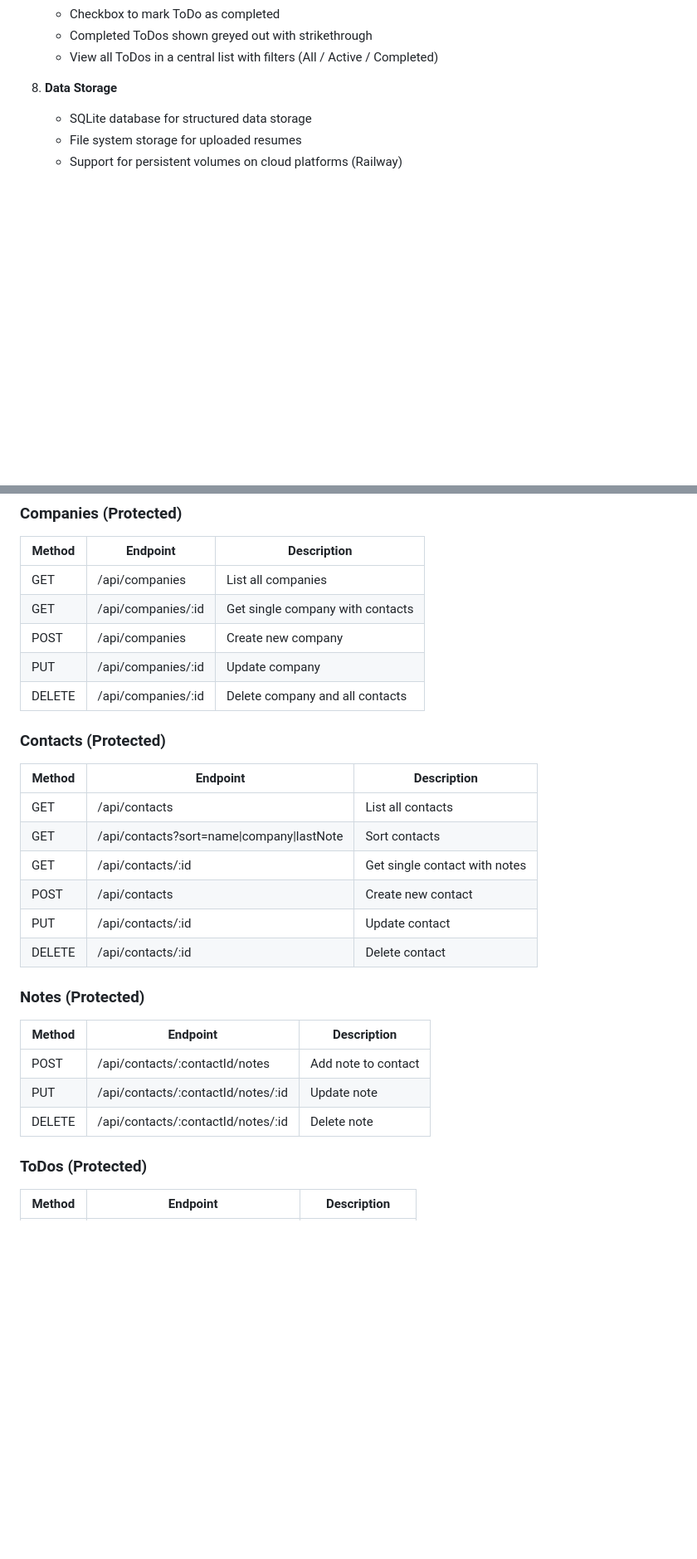
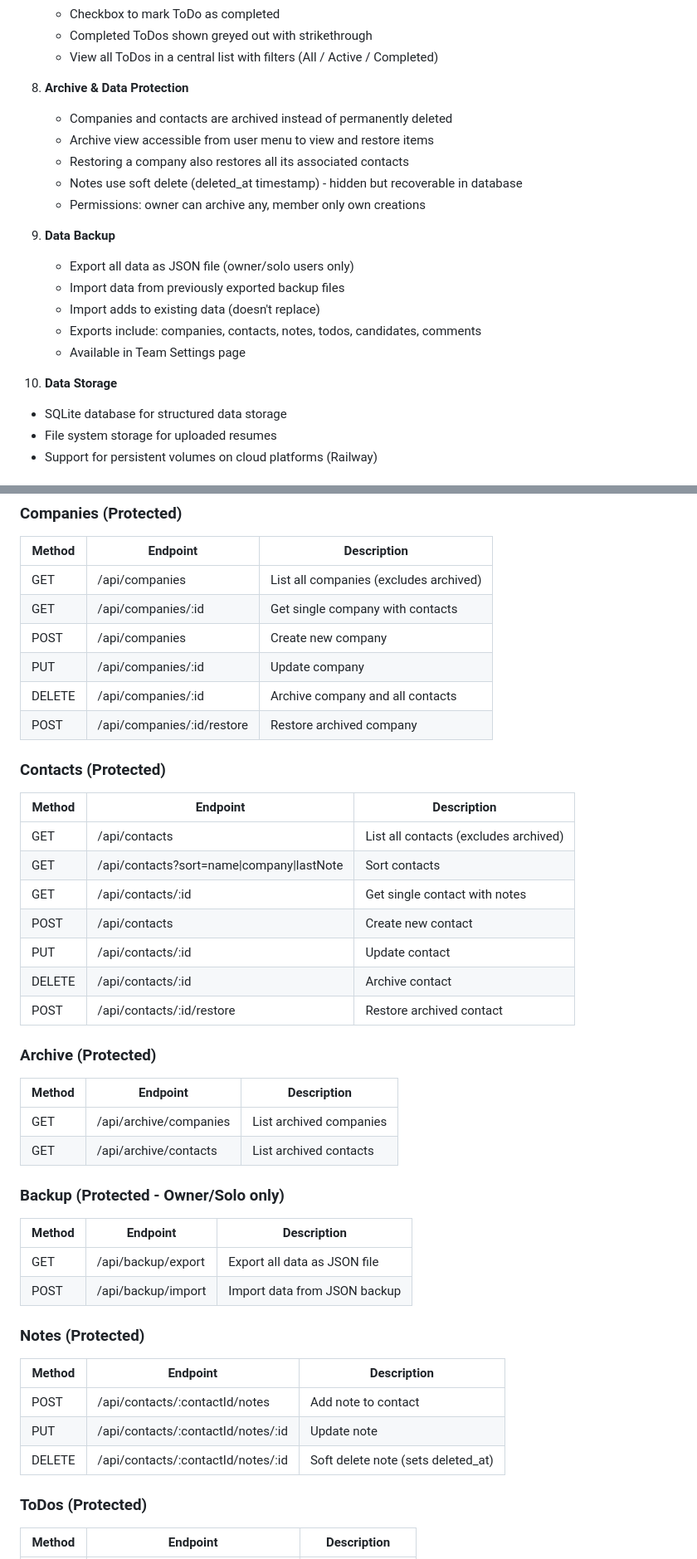
Before and after one commit to edarn/VibeCodingProject, a Markdown page: SPECIFICATION.md, 2 parts joined by grey strips. Shown at 83% size. Drawn GitHub-style; blank space fills up the shorter version.

```diff
--- a/SPECIFICATION.md
+++ b/SPECIFICATION.md
@@ -83,7 +83,21 @@ A lightweight, multi-user CRM system for managing companies, contacts, job candi
    - Completed ToDos shown greyed out with strikethrough
    - View all ToDos in a central list with filters (All / Active / Completed)
 
-8. **Data Storage**
+8. **Archive & Data Protection**
+   - Companies and contacts are archived instead of permanently deleted
+   - Archive view accessible from user menu to view and restore items
+   - Restoring a company also restores all its associated contacts
+   - Notes use soft delete (deleted_at timestamp) - hidden but recoverable in database
+   - Permissions: owner can archive any, member only own creations
+
+9. **Data Backup**
+   - Export all data as JSON file (owner/solo users only)
+   - Import data from previously exported backup files
+   - Import adds to existing data (doesn't replace)
+   - Exports include: companies, contacts, notes, todos, candidates, comments
+   - Available in Team Settings page
+
+10. **Data Storage**
    - SQLite database for structured data storage
    - File system storage for uploaded resumes
    - Support for persistent volumes on cloud platforms (Railway)
@@ -486,22 +518,38 @@ VibeCodingProject/
 
 | Method | Endpoint | Description |
 |--------|----------|-------------|
-| GET | /api/companies | List all companies |
+| GET | /api/companies | List all companies (excludes archived) |
 | GET | /api/companies/:id | Get single company with contacts |
 | POST | /api/companies | Create new company |
 | PUT | /api/companies/:id | Update company |
-| DELETE | /api/companies/:id | Delete company and all contacts |
+| DELETE | /api/companies/:id | Archive company and all contacts |
+| POST | /api/companies/:id/restore | Restore archived company |
 
 ### Contacts (Protected)
 
 | Method | Endpoint | Description |
 |--------|----------|-------------|
-| GET | /api/contacts | List all contacts |
+| GET | /api/contacts | List all contacts (excludes archived) |
 | GET | /api/contacts?sort=name\|company\|lastNote | Sort contacts |
 | GET | /api/contacts/:id | Get single contact with notes |
 | POST | /api/contacts | Create new contact |
 | PUT | /api/contacts/:id | Update contact |
-| DELETE | /api/contacts/:id | Delete contact |
+| DELETE | /api/contacts/:id | Archive contact |
+| POST | /api/contacts/:id/restore | Restore archived contact |
+
+### Archive (Protected)
+
+| Method | Endpoint | Description |
+|--------|----------|-------------|
+| GET | /api/archive/companies | List archived companies |
+| GET | /api/archive/contacts | List archived contacts |
+
+### Backup (Protected - Owner/Solo only)
+
+| Method | Endpoint | Description |
+|--------|----------|-------------|
+| GET | /api/backup/export | Export all data as JSON file |
+| POST | /api/backup/import | Import data from JSON backup |
 
 ### Notes (Protected)
 
@@ -509,7 +557,7 @@ VibeCodingProject/
 |--------|----------|-------------|
 | POST | /api/contacts/:contactId/notes | Add note to contact |
 | PUT | /api/contacts/:contactId/notes/:id | Update note |
-| DELETE | /api/contacts/:contactId/notes/:id | Delete note |
+| DELETE | /api/contacts/:contactId/notes/:id | Soft delete note (sets deleted_at) |
 
 ### ToDos (Protected)
 
```
Also changed, not shown: other parts of SPECIFICATION.md (+26 -6 lines).
